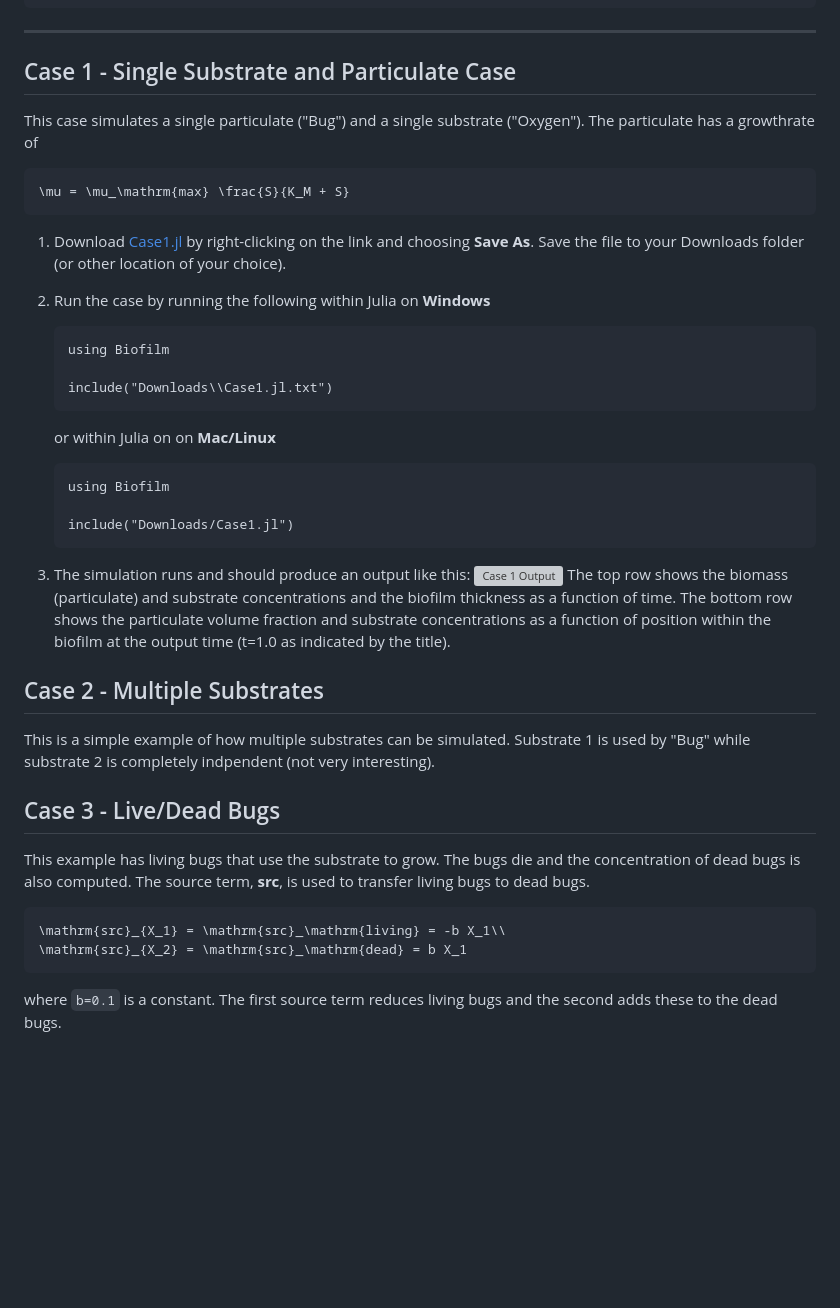
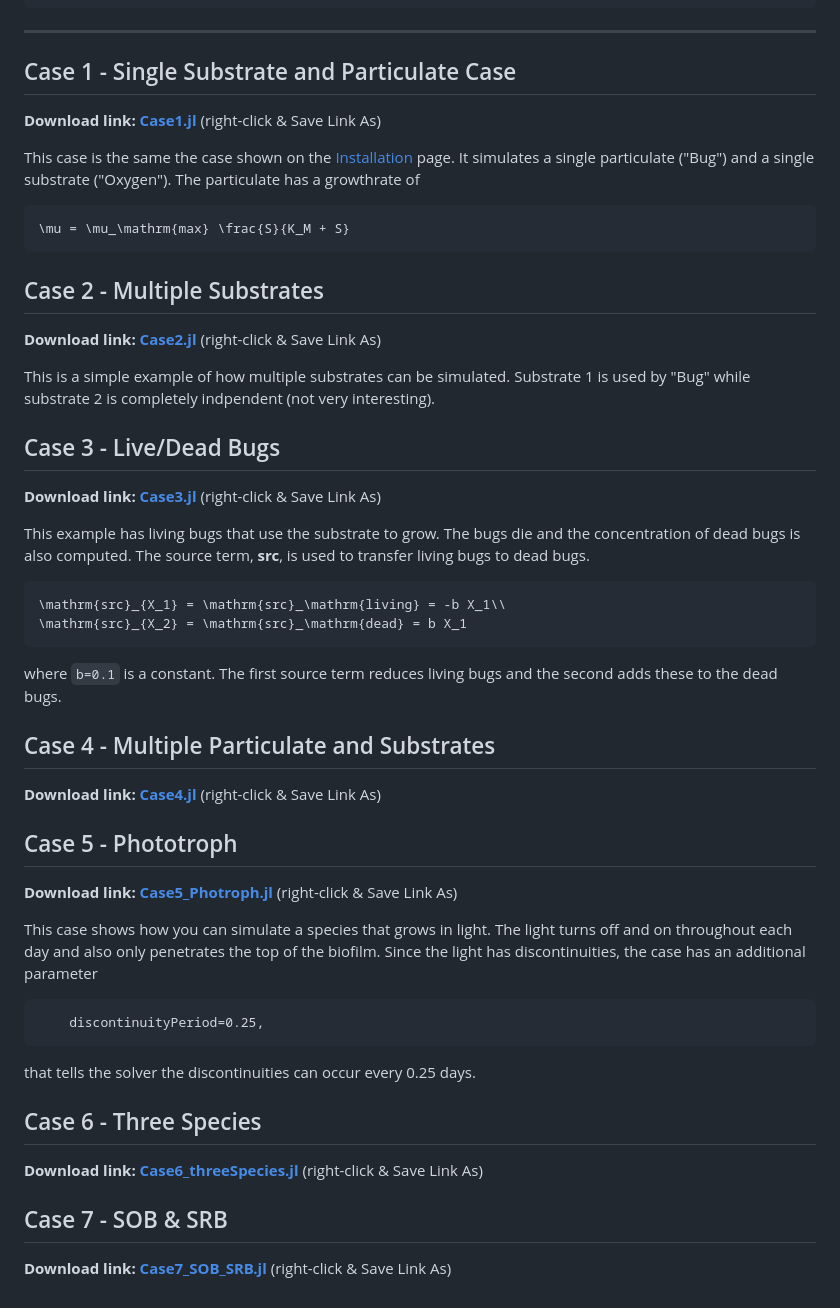
Before and after one commit to markowkes/Biofilm.jl, a Markdown page: docs/src/examples.md, the part around the change. Drawn GitHub-style; blank space fills up the shorter version; grey boxes are pictures that could not be loaded.

````diff
--- a/docs/src/examples.md
+++ b/docs/src/examples.md
@@ -6,37 +6,20 @@ Pages = ["examples.md"]
 ---
 
 ## Case 1 - Single Substrate and Particulate Case
+ **Download link: [Case1.jl](https://raw.githubusercontent.com/markowkes/Biofilm.jl/main/examples/Case1.jl)** (right-click & Save Link As)
 
-This case simulates a single particulate ("Bug") and a single substrate ("Oxygen").  The particulate has a growthrate of
+This case is the same the case shown on the [Installation](@ref) page.  It simulates a single particulate ("Bug") and a single substrate ("Oxygen").  The particulate has a growthrate of
 ```math
 \mu = \mu_\mathrm{max} \frac{S}{K_M + S}
 ```
 
-1. Download [Case1.jl](https://raw.githubusercontent.com/markowkes/Biofilm.jl/main/examples/Case1.jl) by right-clicking on the link and choosing **Save As**.  Save the file to your Downloads folder (or other location of your choice).
-
-2. Run the case by running the following within Julia on **Windows**
-
-   ```
-   using Biofilm
-
-   include("Downloads\\Case1.jl.txt")
-   ```
-
-   or within Julia on on **Mac/Linux**
-
-   ```
-   using Biofilm
-
-   include("Downloads/Case1.jl")
-   ```
-
-3. The simulation runs and should produce an output like this: ![Case 1 Output](images/Case1_final.svg)  The top row shows the biomass (particulate) and substrate concentrations and the biofilm thickness as a function of time.  The bottom row shows the particulate volume fraction and substrate concentrations as a function of position within the biofilm at the output time (t=1.0 as indicated by the title).
-
 ## Case 2 - Multiple Substrates
+**Download link: [Case2.jl](https://raw.githubusercontent.com/markowkes/Biofilm.jl/main/examples/Case2.jl)** (right-click & Save Link As)
 
 This is a simple example of how multiple substrates can be simulated.  Substrate 1 is used by "Bug" while substrate 2 is completely indpendent (not very interesting).
 
 ## Case 3 - Live/Dead Bugs
+**Download link: [Case3.jl](https://raw.githubusercontent.com/markowkes/Biofilm.jl/main/examples/Case3.jl)** (right-click & Save Link As)
 
 This example has living bugs that use the substrate to grow.  The bugs die and the concentration of dead bugs is also computed. The source term, **src**, is used to transfer living bugs to dead bugs.
 ```math
@@ -44,3 +27,21 @@ This example has living bugs that use the substrate to grow.  The bugs die and t
 \mathrm{src}_{X_2} = \mathrm{src}_\mathrm{dead} = b X_1
 ```
 where `b=0.1` is a constant.  The first source term reduces living bugs and the second adds these to the dead bugs.
+
+## Case 4 - Multiple Particulate and Substrates
+**Download link: [Case4.jl](https://raw.githubusercontent.com/markowkes/Biofilm.jl/main/examples/Case4.jl)** (right-click & Save Link As)
+
+## Case 5 - Phototroph
+**Download link: [Case5_Photroph.jl](https://raw.githubusercontent.com/markowkes/Biofilm.jl/main/examples/Case5_Photroph.jl)** (right-click & Save Link As)
+
+This case shows how you can simulate a species that grows in light.  The light turns off and on throughout each day and also only penetrates the top of the biofilm.  Since the light has discontinuities, the case has an additional parameter
+```
+    discontinuityPeriod=0.25,
+```
+that tells the solver the discontinuities can occur every 0.25 days.
+
+## Case 6 - Three Species
+**Download link: [Case6_threeSpecies.jl](https://raw.githubusercontent.com/markowkes/Biofilm.jl/main/examples/Case6_threeSpecies.jl)** (right-click & Save Link As)
+
+## Case 7 - SOB & SRB
+**Download link: [Case7\_SOB\_SRB.jl](https://raw.githubusercontent.com/markowkes/Biofilm.jl/main/examples/Case7_SOB_SRB.jl)** (right-click & Save Link As)
````
Also changed, not shown: docs/src/index.md (+22 -28 lines), docs/src/images/Case1_Run.png (added), docs/src/images/juliaExtension.png (added).
